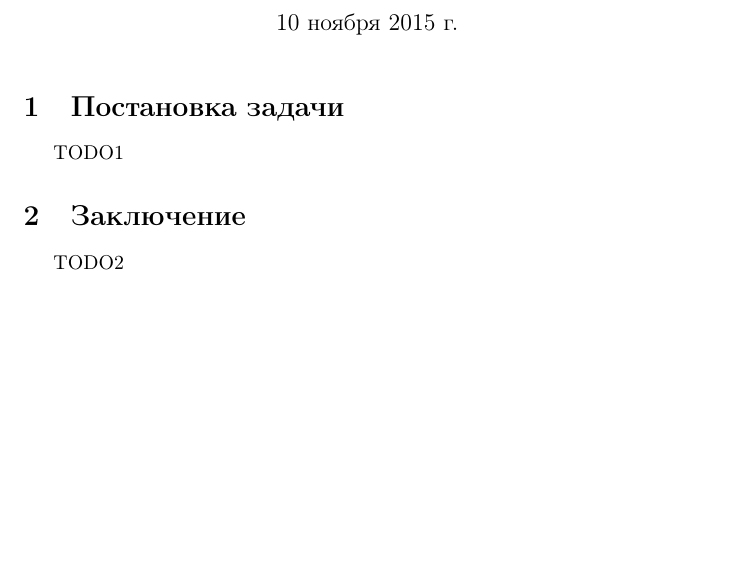
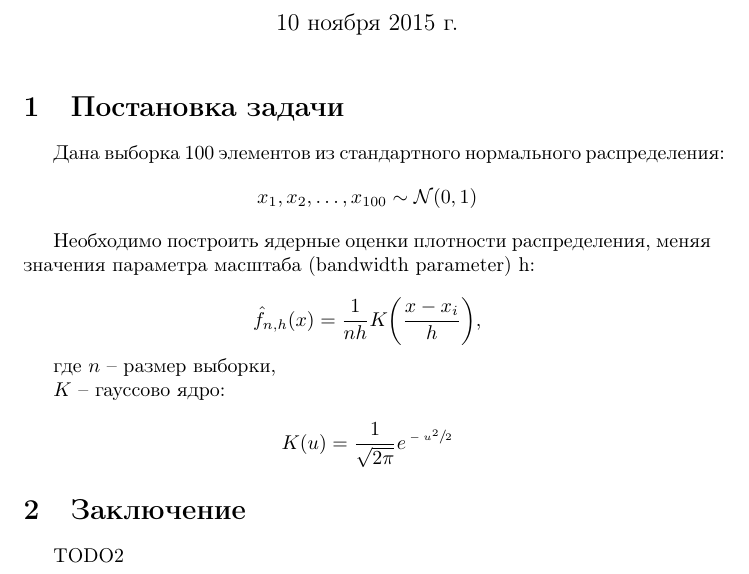
Before and after one commit to SvichkarevAnatoly/Course-Statistic, a LaTeX document (task2/report/report2.tex): part of the page, cut so that both start at the same text, the shorter picture padded with empty space. Compiled offline with pdfLaTeX.

Commit message:
заполнил раздел постановки задачи

```diff
--- a/task2/report/report2.tex
+++ b/task2/report/report2.tex
@@ -3,8 +3,10 @@
 \usepackage[utf8]{inputenc} % Кодировка исходного текста - utf8
 \usepackage[english,russian]{babel} % Поддержка языка - русского с английским
 \usepackage{indentfirst} % Отступ в первом абзаце
+\usepackage{amsmath} % Для символа точек в выборке
+\usepackage{xfrac}
 
-\title{Лабораторная работа №2\\Ядерная оценка} % Заголовок документа
+\title{Лабораторная работа №2\\Ядерная оценка плотности распределения} % Заголовок документа
 \author{Свичкарев А.\,В.\\группа 53601/4\\СПбПУ} % Автор документа
 \date{\today} % Текущая дата
 
@@ -13,7 +15,17 @@
 \maketitle % Печатает заголовок, список авторов и дату
 
 \section{Постановка задачи}
-TODO1
+Дана выборка 100 элементов из стандартного нормального \mbox{распределения}:
+\[x_1,x_2,\dotsc,x_{100}\sim\mathcal{N}(0,1)\]
+
+Необходимо построить ядерные оценки плотности распределения, меняя значения параметра масштаба (bandwidth parameter) h:
+
+\[\hat{f}_{n,h}(x) = \frac{1}{nh}K{\left(\frac{x-x_i}{h}\right)},\]
+
+где $n$ -- размер выборки,\\
+\indent $K$ -- гауссово ядро:
+
+\[K(u) = \frac{1}{\sqrt{2\pi}}e^{\sfrac{-u^2}{2}}\]
 
 \section{Заключение}
 TODO2
```
